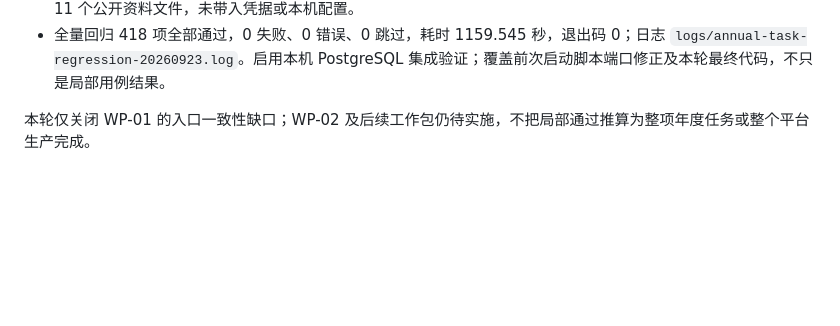
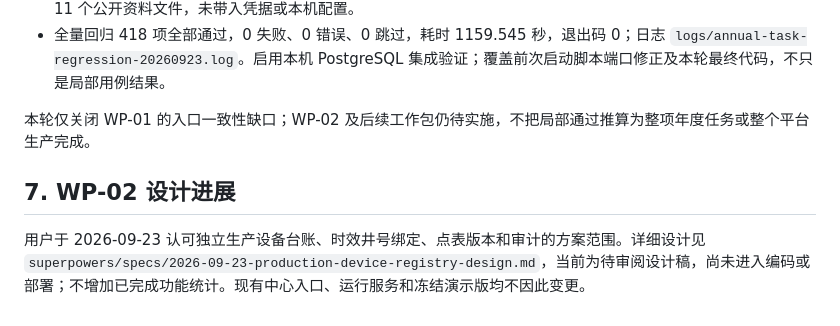
Before and after one commit to wolfedward/oilwell-platform, a Markdown page: docs/年度工作任务逐项响应.md, the part around the change. GitHub-like rendering; blank space fills up the shorter version.

Commit message:
docs: specify production device registry and temporal well bindings

```diff
--- a/docs/年度工作任务逐项响应.md
+++ b/docs/年度工作任务逐项响应.md
@@ -81,3 +81,7 @@
 - 全量回归 418 项全部通过，0 失败、0 错误、0 跳过，耗时 1159.545 秒，退出码 0；日志 `logs/annual-task-regression-20260923.log`。启用本机 PostgreSQL 集成验证；覆盖前次启动脚本端口修正及本轮最终代码，不只是局部用例结果。
 
 本轮仅关闭 WP-01 的入口一致性缺口；WP-02 及后续工作包仍待实施，不把局部通过推算为整项年度任务或整个平台生产完成。
+
+## 7. WP-02 设计进展
+
+用户于 2026-09-23 认可独立生产设备台账、时效井号绑定、点表版本和审计的方案范围。详细设计见 `superpowers/specs/2026-09-23-production-device-registry-design.md`，当前为待审阅设计稿，尚未进入编码或部署；不增加已完成功能统计。现有中心入口、运行服务和冻结演示版均不因此变更。
```
Also changed, not shown: 1 other file.
